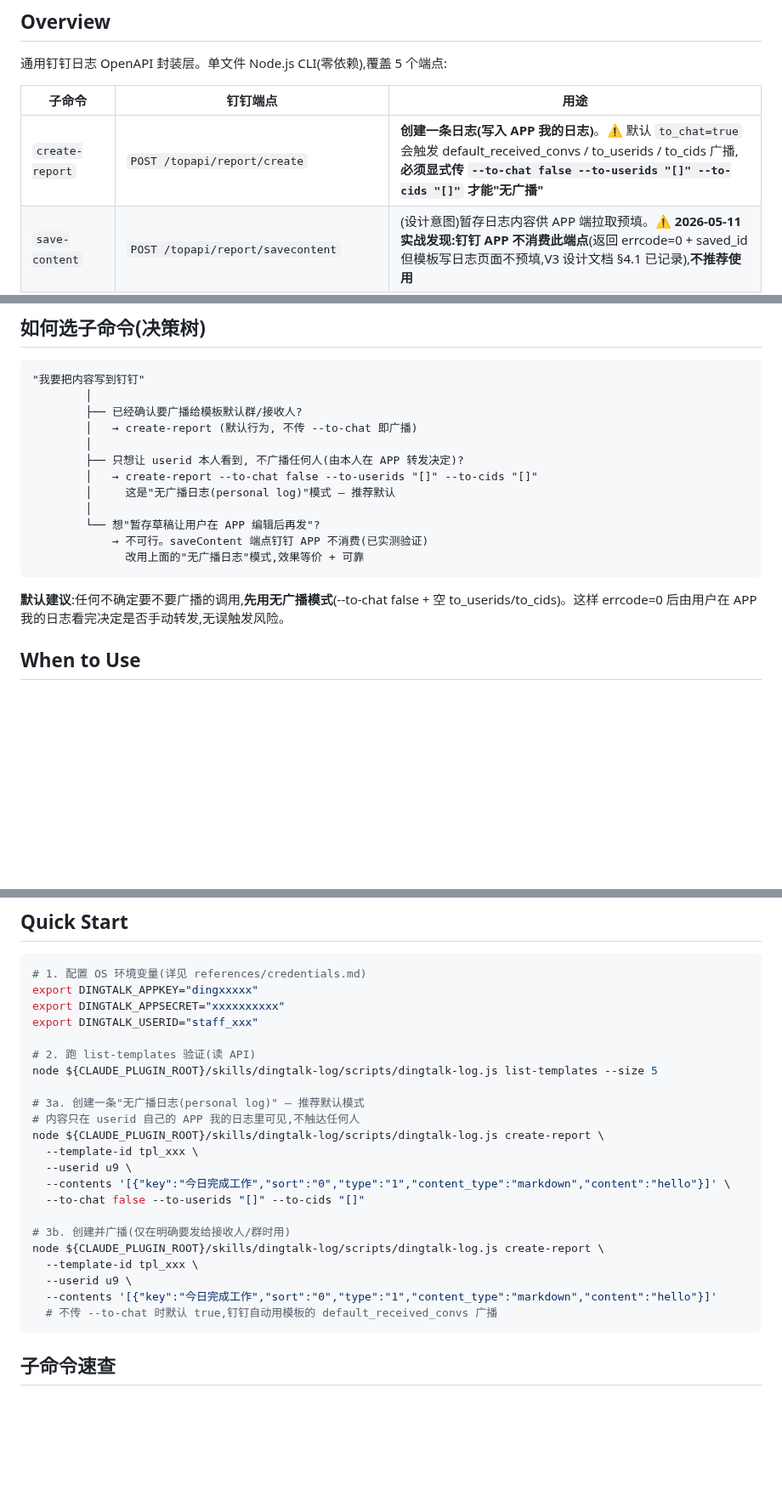
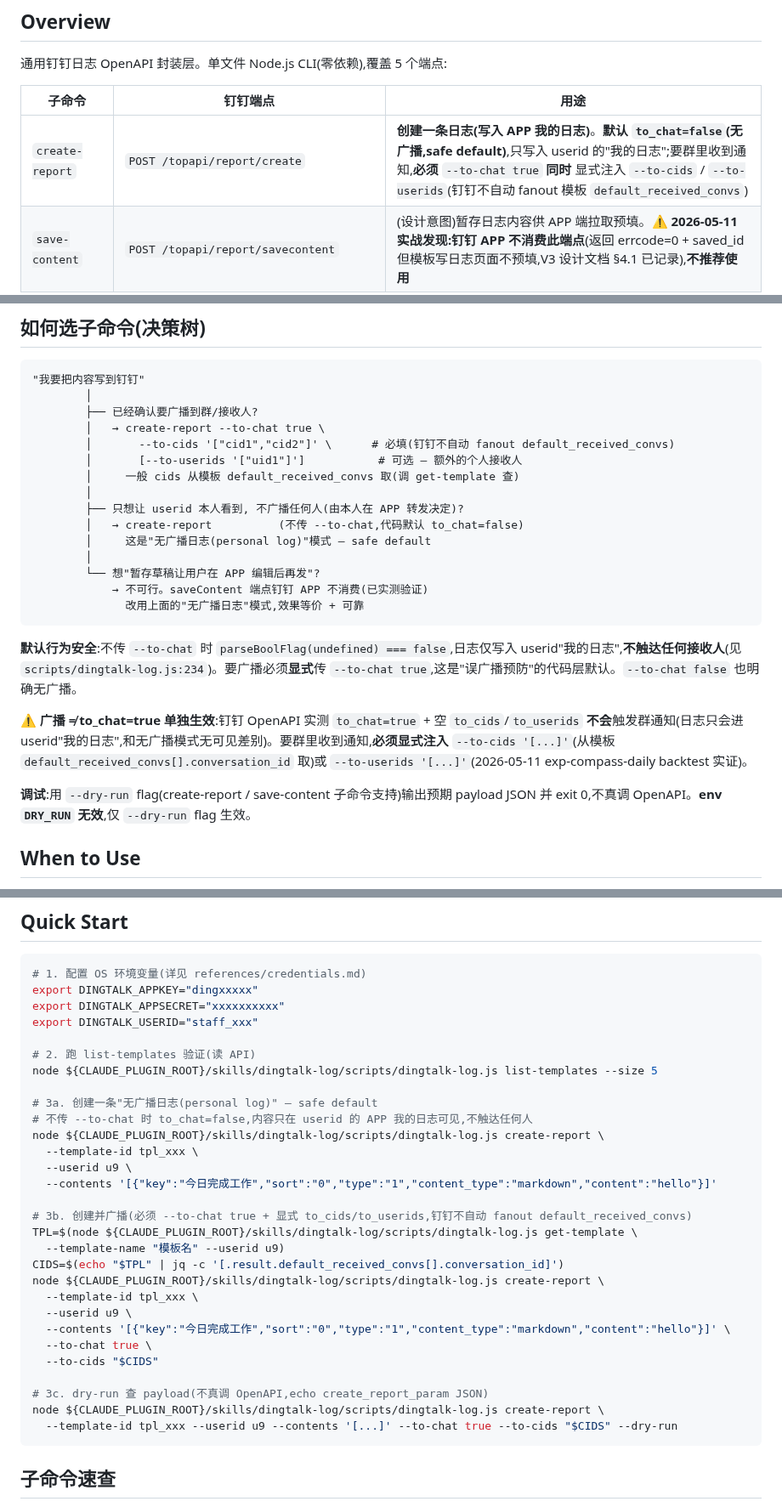
Before and after one commit to benbergg/froggo-skills, a Markdown page: skills/dingtalk-log/SKILL.md, 3 parts joined by grey strips. Shown at 85% size. Rendered like a GitHub page; blank space fills up the shorter version.

Commit message:
docs(dingtalk-log): align to_chat default and to_cids requirement

````diff
--- a/skills/dingtalk-log/SKILL.md
+++ b/skills/dingtalk-log/SKILL.md
@@ -11,7 +11,7 @@ description: "通用钉钉日志 OpenAPI 封装。提供 create-report / save-co
 
 | 子命令 | 钉钉端点 | 用途 |
 |---|---|---|
-| `create-report` | `POST /topapi/report/create` | **创建一条日志(写入 APP 我的日志)**。⚠️ 默认 `to_chat=true` 会触发 default_received_convs / to_userids / to_cids 广播,**必须显式传 `--to-chat false --to-userids "[]" --to-cids "[]"` 才能"无广播"** |
+| `create-report` | `POST /topapi/report/create` | **创建一条日志(写入 APP 我的日志)**。**默认 `to_chat=false`(无广播,safe default)**,只写入 userid 的"我的日志";要群里收到通知,**必须** `--to-chat true` **同时** 显式注入 `--to-cids` / `--to-userids`(钉钉不自动 fanout 模板 `default_received_convs`) |
 | `save-content` | `POST /topapi/report/savecontent` | (设计意图)暂存日志内容供 APP 端拉取预填。⚠️ **2026-05-11 实战发现:钉钉 APP 不消费此端点**(返回 errcode=0 + saved_id 但模板写日志页面不预填,V3 设计文档 §4.1 已记录),**不推荐使用** |
 | `get-template` | `POST /topapi/report/template/getbyname` | 按模板名查模板字段、默认接收群、template_id |
 | `list-templates` | `POST /topapi/report/template/listbyuserid` | 列用户可见模板(分页) |
@@ -22,19 +22,26 @@ description: "通用钉钉日志 OpenAPI 封装。提供 create-report / save-co
 ```
 "我要把内容写到钉钉"
         │
-        ├── 已经确认要广播给模板默认群/接收人?
-        │   → create-report (默认行为, 不传 --to-chat 即广播)
+        ├── 已经确认要广播到群/接收人?
+        │   → create-report --to-chat true \
+        │       --to-cids '["cid1","cid2"]' \      # 必填(钉钉不自动 fanout default_received_convs)
+        │       [--to-userids '["uid1"]']           # 可选 — 额外的个人接收人
+        │     一般 cids 从模板 default_received_convs 取(调 get-template 查)
         │
         ├── 只想让 userid 本人看到, 不广播任何人(由本人在 APP 转发决定)?
-        │   → create-report --to-chat false --to-userids "[]" --to-cids "[]"
-        │     这是"无广播日志(personal log)"模式 — 推荐默认
+        │   → create-report          (不传 --to-chat,代码默认 to_chat=false)
+        │     这是"无广播日志(personal log)"模式 — safe default
         │
         └── 想"暂存草稿让用户在 APP 编辑后再发"?
             → 不可行。saveContent 端点钉钉 APP 不消费(已实测验证)
               改用上面的"无广播日志"模式,效果等价 + 可靠
 ```
 
-**默认建议**:任何不确定要不要广播的调用,**先用无广播模式**(--to-chat false + 空 to_userids/to_cids)。这样 errcode=0 后由用户在 APP 我的日志看完决定是否手动转发,无误触发风险。
+**默认行为安全**:不传 `--to-chat` 时 `parseBoolFlag(undefined) === false`,日志仅写入 userid"我的日志",**不触达任何接收人**(见 `scripts/dingtalk-log.js:234`)。要广播必须**显式**传 `--to-chat true`,这是"误广播预防"的代码层默认。`--to-chat false` 也明确无广播。
+
+**⚠️ 广播 ≠ to_chat=true 单独生效**:钉钉 OpenAPI 实测 `to_chat=true` + 空 `to_cids`/`to_userids` **不会**触发群通知(日志只会进 userid"我的日志",和无广播模式无可见差别)。要群里收到通知,**必须显式注入** `--to-cids '[...]'`(从模板 `default_received_convs[].conversation_id` 取)或 `--to-userids '[...]'`(2026-05-11 exp-compass-daily backtest 实证)。
+
+**调试**:用 `--dry-run` flag(create-report / save-content 子命令支持)输出预期 payload JSON 并 exit 0,不真调 OpenAPI。**env `DRY_RUN` 无效**,仅 `--dry-run` flag 生效。
 
 ## When to Use
 
@@ -55,20 +62,27 @@ export DINGTALK_USERID="staff_xxx"
 # 2. 跑 list-templates 验证(读 API)
 node ${CLAUDE_PLUGIN_ROOT}/skills/dingtalk-log/scripts/dingtalk-log.js list-templates --size 5
 
-# 3a. 创建一条"无广播日志(personal log)" — 推荐默认模式
-# 内容只在 userid 自己的 APP 我的日志里可见,不触达任何人
+# 3a. 创建一条"无广播日志(personal log)" — safe default
+# 不传 --to-chat 时 to_chat=false,内容只在 userid 的 APP 我的日志可见,不触达任何人
+node ${CLAUDE_PLUGIN_ROOT}/skills/dingtalk-log/scripts/dingtalk-log.js create-report \
+  --template-id tpl_xxx \
+  --userid u9 \
+  --contents '[{"key":"今日完成工作","sort":"0","type":"1","content_type":"markdown","content":"hello"}]'
+
+# 3b. 创建并广播(必须 --to-chat true + 显式 to_cids/to_userids,钉钉不自动 fanout default_received_convs)
+TPL=$(node ${CLAUDE_PLUGIN_ROOT}/skills/dingtalk-log/scripts/dingtalk-log.js get-template \
+  --template-name "模板名" --userid u9)
+CIDS=$(echo "$TPL" | jq -c '[.result.default_received_convs[].conversation_id]')
 node ${CLAUDE_PLUGIN_ROOT}/skills/dingtalk-log/scripts/dingtalk-log.js create-report \
   --template-id tpl_xxx \
   --userid u9 \
   --contents '[{"key":"今日完成工作","sort":"0","type":"1","content_type":"markdown","content":"hello"}]' \
-  --to-chat false --to-userids "[]" --to-cids "[]"
+  --to-chat true \
+  --to-cids "$CIDS"
 
-# 3b. 创建并广播(仅在明确要发给接收人/群时用)
+# 3c. dry-run 查 payload(不真调 OpenAPI,echo create_report_param JSON)
 node ${CLAUDE_PLUGIN_ROOT}/skills/dingtalk-log/scripts/dingtalk-log.js create-report \
-  --template-id tpl_xxx \
-  --userid u9 \
-  --contents '[{"key":"今日完成工作","sort":"0","type":"1","content_type":"markdown","content":"hello"}]'
-  # 不传 --to-chat 时默认 true,钉钉自动用模板的 default_received_convs 广播
+  --template-id tpl_xxx --userid u9 --contents '[...]' --to-chat true --to-cids "$CIDS" --dry-run
 ```
 
 ## 子命令速查
````
Also changed, not shown: other parts of skills/dingtalk-log/SKILL.md (+1 -1 lines).
